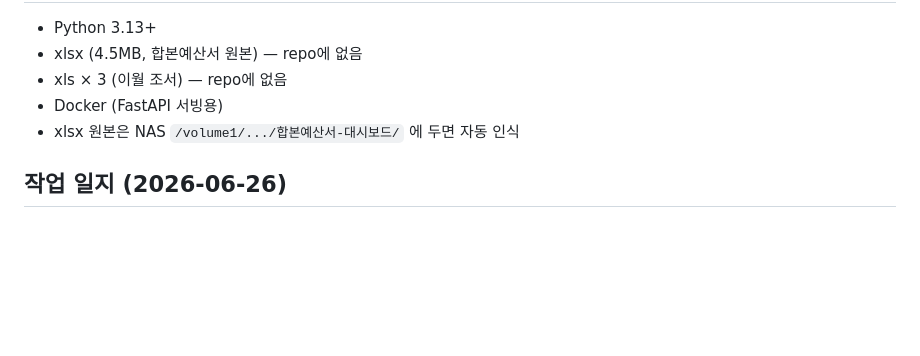
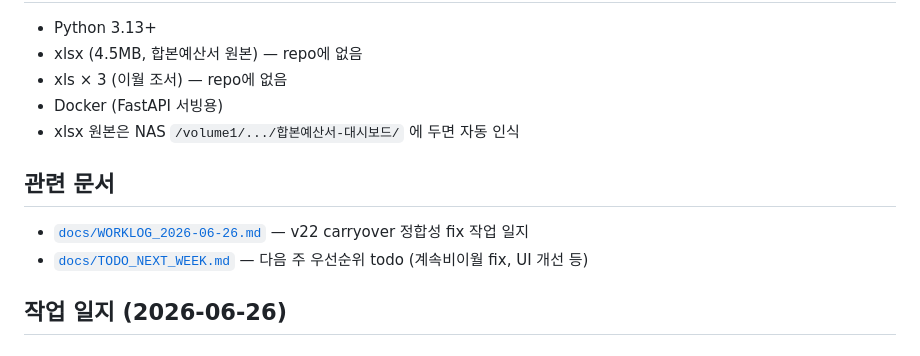
Before and after one commit to canidbang001-prog/budget-dashboard, a Markdown page: README.md, the part around the change. Rendered like a GitHub page; blank space fills up the shorter version.

Commit message:
docs: README 에 docs/ 링크 섹션 추가 (검증 피드백 반영)

```diff
--- a/README.md
+++ b/README.md
@@ -100,6 +100,11 @@ XLS_PATH=/path/to/xls .venv/bin/python parse_carryover.py
 - Docker (FastAPI 서빙용)
 - xlsx 원본은 NAS `/volume1/.../합본예산서-대시보드/` 에 두면 자동 인식
 
+## 관련 문서
+
+- [`docs/WORKLOG_2026-06-26.md`](docs/WORKLOG_2026-06-26.md) — v22 carryover 정합성 fix 작업 일지
+- [`docs/TODO_NEXT_WEEK.md`](docs/TODO_NEXT_WEEK.md) — 다음 주 우선순위 todo (계속비이월 fix, UI 개선 등)
+
 ## 작업 일지 (2026-06-26)
 
 ### v22 carryover 정합성 fix
```
